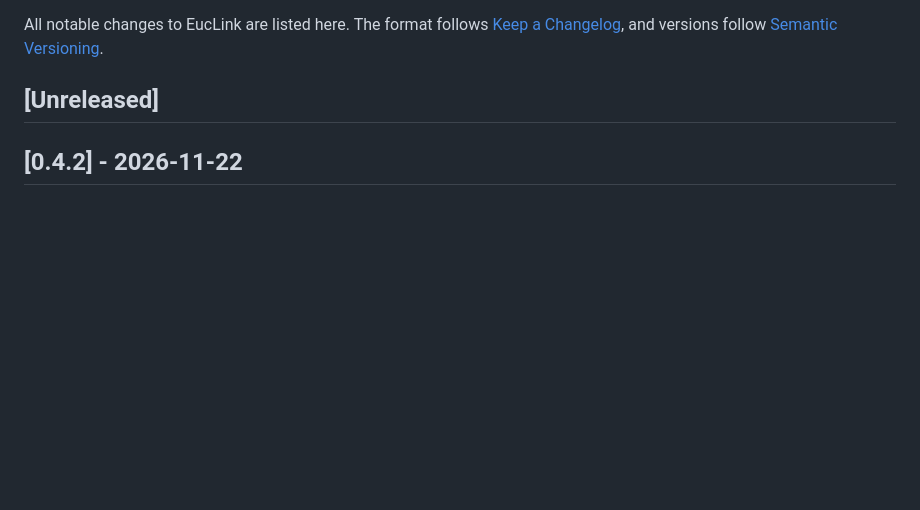
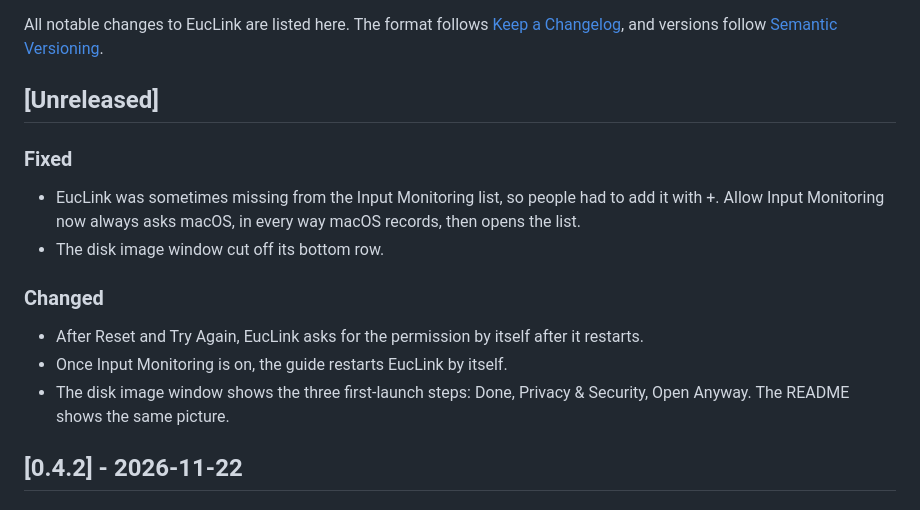
Before and after one commit to vilbht/clicktalk, a Markdown page: CHANGELOG.md, the part around the change. Rendered like a GitHub page; blank space fills up the shorter version.

```diff
--- a/CHANGELOG.md
+++ b/CHANGELOG.md
@@ -5,6 +5,19 @@ All notable changes to EucLink are listed here. The format follows
 [Semantic Versioning](https://semver.org/spec/v2.0.0.html).
 
 ## [Unreleased]
+
+### Fixed
+
+- EucLink was sometimes missing from the Input Monitoring list, so people had to add it with +.
+  Allow Input Monitoring now always asks macOS, in every way macOS records, then opens the list.
+- The disk image window cut off its bottom row.
+
+### Changed
+
+- After Reset and Try Again, EucLink asks for the permission by itself after it restarts.
+- Once Input Monitoring is on, the guide restarts EucLink by itself.
+- The disk image window shows the three first-launch steps: Done, Privacy & Security,
+  Open Anyway. The README shows the same picture.
 
 ## [0.4.2] - 2026-11-22
 
```
Also changed, not shown: .github/release-install.md (+1 -1 lines), README.md (+4 -1 lines), dmg/background.png, dmg/background@2x.png, docs/images/first-launch.png (added), 7 other files.
